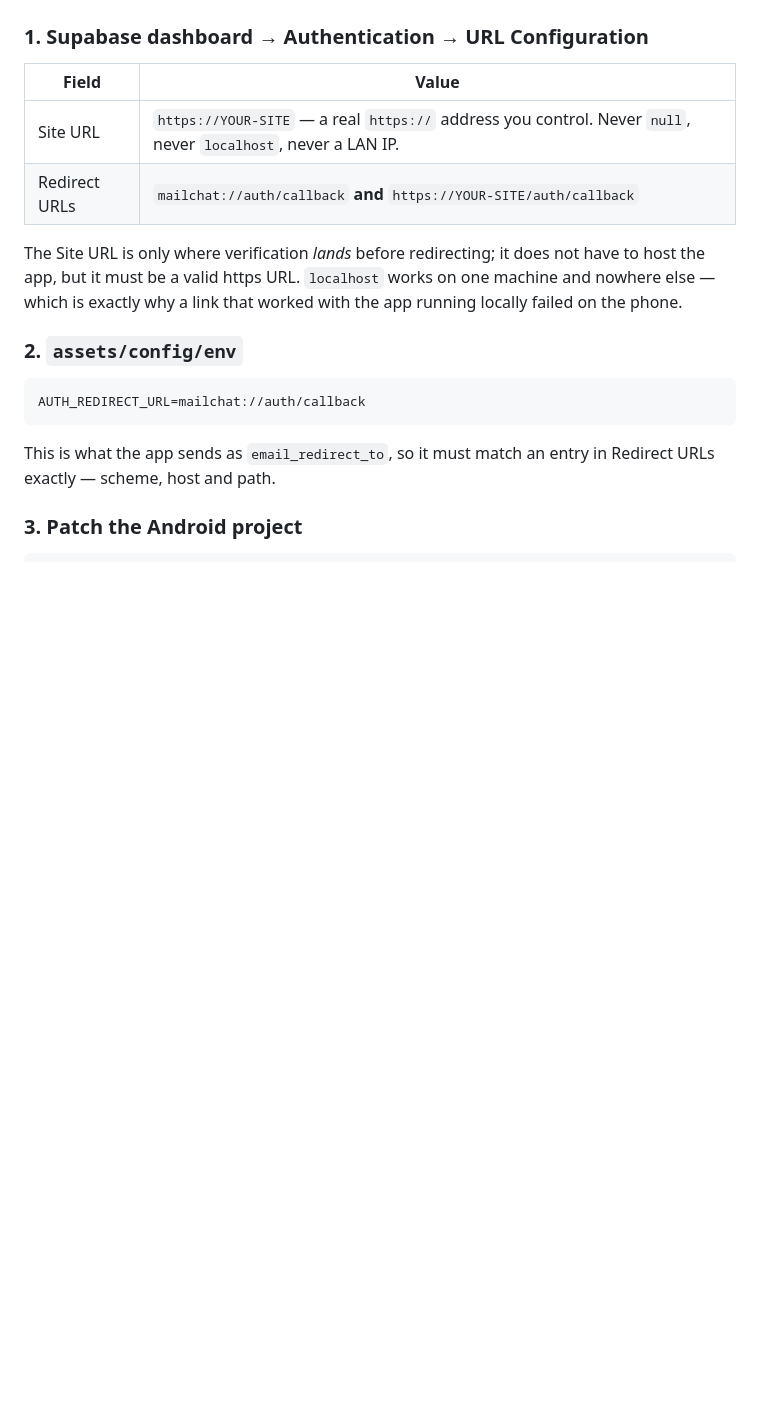
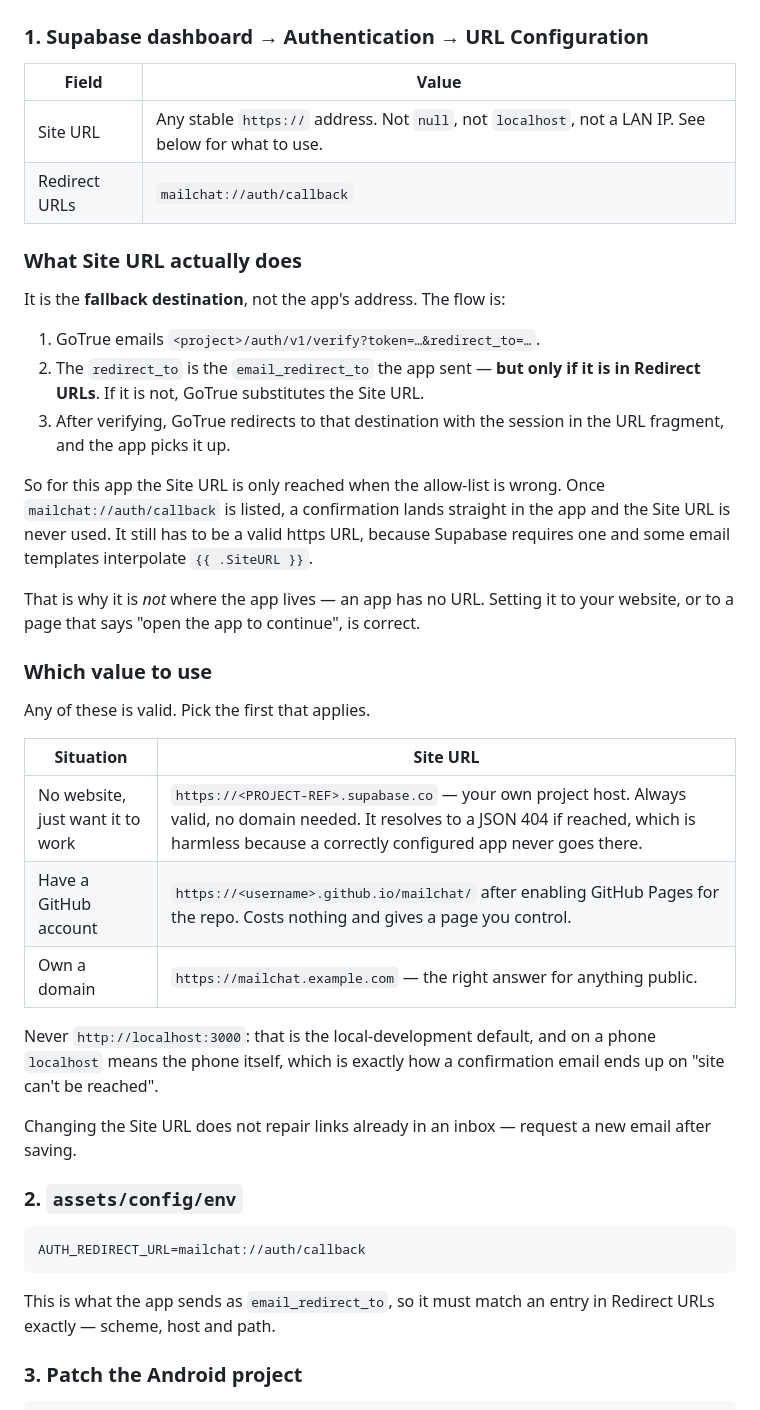
Before and after one commit to vidu1999/Mailchat, a Markdown page: docs/auth-links.md, the part around the change. GitHub-like rendering; blank space fills up the shorter version.

Commit message:
Explain what Site URL is for, and what to put in it
"Use a real https address you control" is useless advice to someone who
does not own a domain, so the docs now say what the field actually does: it
is the fallback destination GoTrue substitutes when redirect_to is not
allow-listed. With `mailchat://auth/callback` listed, it is never reached —
which is why it is not the app's address, and an app has none.

Three concrete choices, cheapest first: the project host (always valid, no
domain needed), GitHub Pages, or a purchased domain. Plus the reason
localhost:3000 is the one value that cannot work from a phone.

Co-authored-by: arena-agent <297053741+arena-agent@users.noreply.github.com>

```diff
--- a/docs/auth-links.md
+++ b/docs/auth-links.md
@@ -37,13 +37,43 @@ accident.
 
 | Field | Value |
 |---|---|
-| Site URL | `https://YOUR-SITE` — a real `https://` address you control. Never `null`, never `localhost`, never a LAN IP. |
-| Redirect URLs | `mailchat://auth/callback` **and** `https://YOUR-SITE/auth/callback` |
+| Site URL | Any stable `https://` address. Not `null`, not `localhost`, not a LAN IP. See below for what to use. |
+| Redirect URLs | `mailchat://auth/callback` |
 
-The Site URL is only where verification *lands* before redirecting; it does not
-have to host the app, but it must be a valid https URL. `localhost` works on one
-machine and nowhere else — which is exactly why a link that worked with the app
-running locally failed on the phone.
+### What Site URL actually does
+
+It is the **fallback destination**, not the app's address. The flow is:
+
+1. GoTrue emails `<project>/auth/v1/verify?token=…&redirect_to=…`.
+2. The `redirect_to` is the `email_redirect_to` the app sent — **but only if it
+   is in Redirect URLs**. If it is not, GoTrue substitutes the Site URL.
+3. After verifying, GoTrue redirects to that destination with the session in the
+   URL fragment, and the app picks it up.
+
+So for this app the Site URL is only reached when the allow-list is wrong. Once
+`mailchat://auth/callback` is listed, a confirmation lands straight in the app
+and the Site URL is never used. It still has to be a valid https URL, because
+Supabase requires one and some email templates interpolate `{{ .SiteURL }}`.
+
+That is why it is *not* where the app lives — an app has no URL. Setting it to
+your website, or to a page that says "open the app to continue", is correct.
+
+### Which value to use
+
+Any of these is valid. Pick the first that applies.
+
+| Situation | Site URL |
+|---|---|
+| No website, just want it to work | `https://<PROJECT-REF>.supabase.co` — your own project host. Always valid, no domain needed. It resolves to a JSON 404 if reached, which is harmless because a correctly configured app never goes there. |
+| Have a GitHub account | `https://<username>.github.io/mailchat/` after enabling GitHub Pages for the repo. Costs nothing and gives a page you control. |
+| Own a domain | `https://mailchat.example.com` — the right answer for anything public. |
+
+Never `http://localhost:3000`: that is the local-development default, and on a
+phone `localhost` means the phone itself, which is exactly how a confirmation
+email ends up on "site can't be reached".
+
+Changing the Site URL does not repair links already in an inbox — request a new
+email after saving.
 
 ### 2. `assets/config/env`
 
```
Also changed, not shown: docs/running.md (+13 -0 lines).
